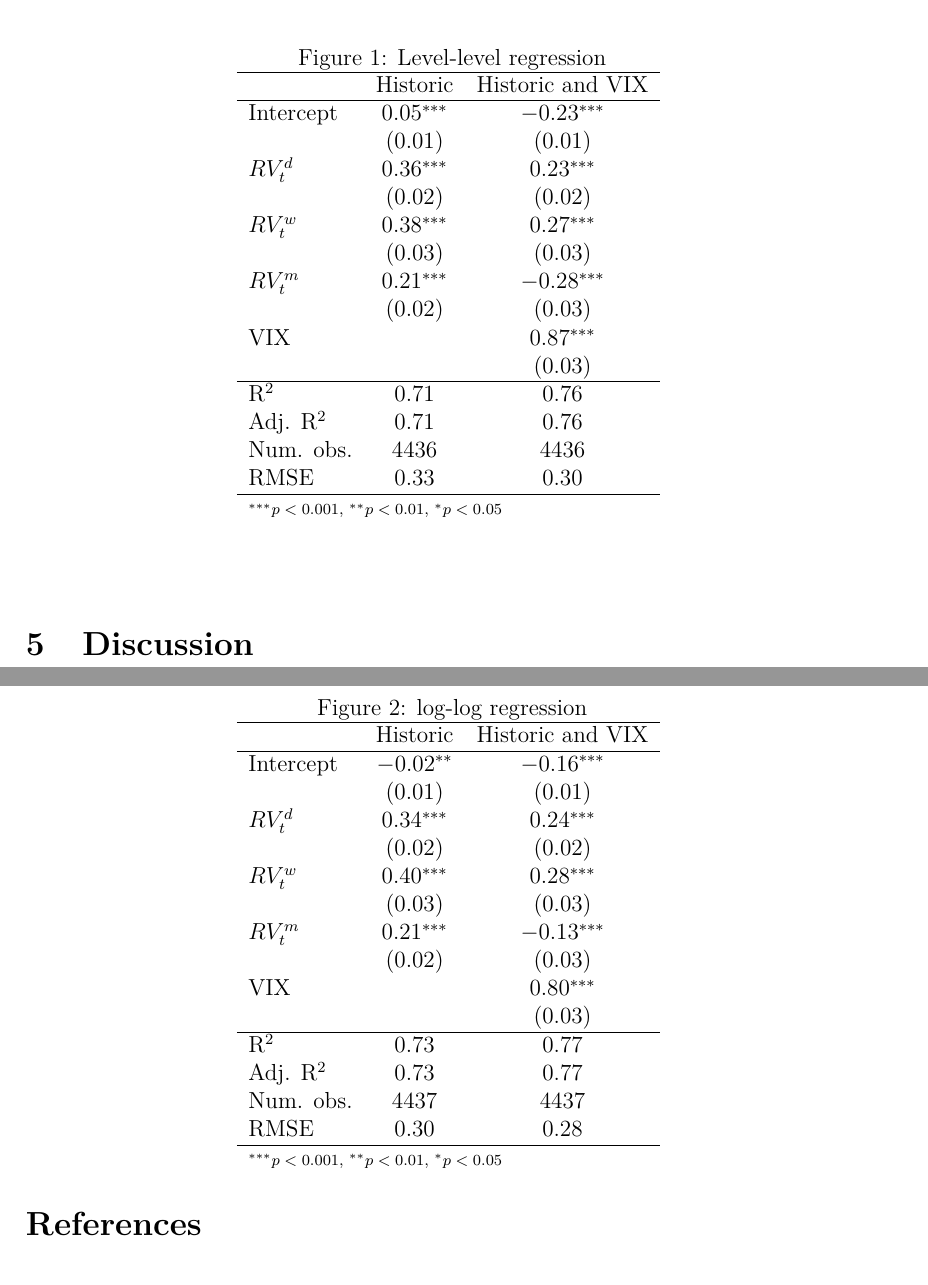
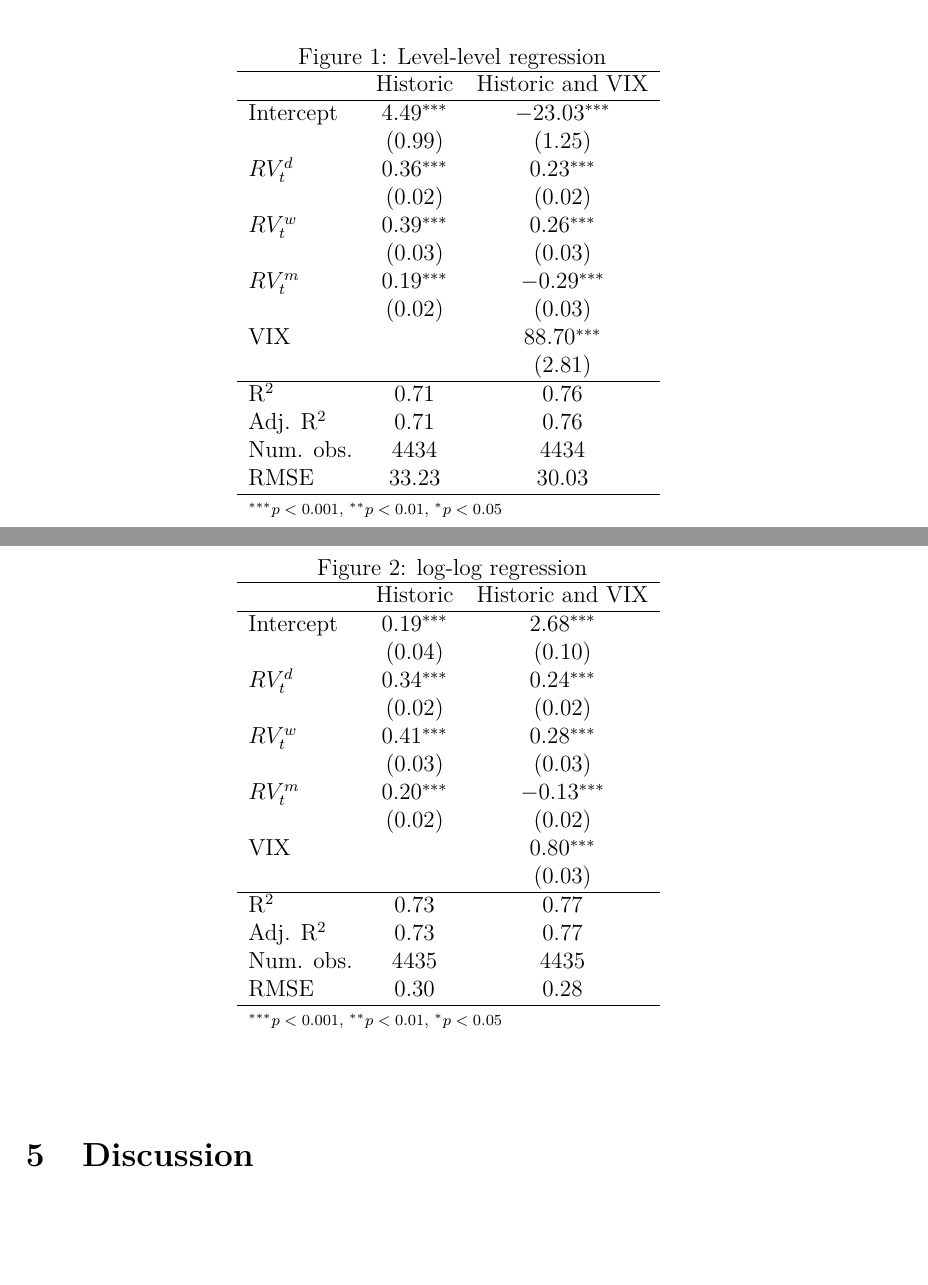
Before and after one commit to sophchl/vix-volatility, a LaTeX paper (written/Humboldt.tex, which reads written/tables/regression_harvix.tex, written/tables/regression_harvixln.tex): two parts of pages 10 and 11 of 13, joined at a grey line, cut so that both start at the same text, the shorter picture padded with empty space. Compiled offline with pdfLaTeX.

```diff
--- a/written/tables/regression_harvix.tex
+++ b/written/tables/regression_harvix.tex
@@ -3,21 +3,21 @@
 \hline
  & Historic & Historic and VIX \\
 \hline
-Intercept    & $0.05^{***}$ & $-0.23^{***}$ \\
-             & $(0.01)$     & $(0.01)$      \\
-$RV_{t}^{d}$ & $0.36^{***}$ & $0.23^{***}$  \\
-             & $(0.02)$     & $(0.02)$      \\
-$RV_{t}^{w}$ & $0.38^{***}$ & $0.27^{***}$  \\
-             & $(0.03)$     & $(0.03)$      \\
-$RV_{t}^{m}$ & $0.21^{***}$ & $-0.28^{***}$ \\
-             & $(0.02)$     & $(0.03)$      \\
-VIX          &              & $0.87^{***}$  \\
-             &              & $(0.03)$      \\
+Intercept    & $4.49^{***}$ & $-23.03^{***}$ \\
+             & $(0.99)$     & $(1.25)$       \\
+$RV_{t}^{d}$ & $0.36^{***}$ & $0.23^{***}$   \\
+             & $(0.02)$     & $(0.02)$       \\
+$RV_{t}^{w}$ & $0.39^{***}$ & $0.26^{***}$   \\
+             & $(0.03)$     & $(0.03)$       \\
+$RV_{t}^{m}$ & $0.19^{***}$ & $-0.29^{***}$  \\
+             & $(0.02)$     & $(0.03)$       \\
+VIX          &              & $88.70^{***}$  \\
+             &              & $(2.81)$       \\
 \hline
-R$^2$        & 0.71         & 0.76          \\
-Adj. R$^2$   & 0.71         & 0.76          \\
-Num. obs.    & 4436         & 4436          \\
-RMSE         & 0.33         & 0.30          \\
+R$^2$        & 0.71         & 0.76           \\
+Adj. R$^2$   & 0.71         & 0.76           \\
+Num. obs.    & 4434         & 4434           \\
+RMSE         & 33.23        & 30.03          \\
 \hline
 \multicolumn{3}{l}{\scriptsize{$^{***}p<0.001$, $^{**}p<0.01$, $^*p<0.05$}}
 \end{tabular}
--- a/written/tables/regression_harvixln.tex
+++ b/written/tables/regression_harvixln.tex
@@ -3,20 +3,20 @@
 \hline
  & Historic & Historic and VIX \\
 \hline
-Intercept    & $-0.02^{**}$ & $-0.16^{***}$ \\
-             & $(0.01)$     & $(0.01)$      \\
+Intercept    & $0.19^{***}$ & $2.68^{***}$  \\
+             & $(0.04)$     & $(0.10)$      \\
 $RV_{t}^{d}$ & $0.34^{***}$ & $0.24^{***}$  \\
              & $(0.02)$     & $(0.02)$      \\
-$RV_{t}^{w}$ & $0.40^{***}$ & $0.28^{***}$  \\
+$RV_{t}^{w}$ & $0.41^{***}$ & $0.28^{***}$  \\
              & $(0.03)$     & $(0.03)$      \\
-$RV_{t}^{m}$ & $0.21^{***}$ & $-0.13^{***}$ \\
-             & $(0.02)$     & $(0.03)$      \\
+$RV_{t}^{m}$ & $0.20^{***}$ & $-0.13^{***}$ \\
+             & $(0.02)$     & $(0.02)$      \\
 VIX          &              & $0.80^{***}$  \\
              &              & $(0.03)$      \\
 \hline
 R$^2$        & 0.73         & 0.77          \\
 Adj. R$^2$   & 0.73         & 0.77          \\
-Num. obs.    & 4437         & 4437          \\
+Num. obs.    & 4435         & 4435          \\
 RMSE         & 0.30         & 0.28          \\
 \hline
 \multicolumn{3}{l}{\scriptsize{$^{***}p<0.001$, $^{**}p<0.01$, $^*p<0.05$}}
```
Also changed, not shown: written/tex/4_Methodology-and-Data.tex (+5 -2 lines), written/Humboldt.pdf, written/pictures/SPandViX.png, written/pictures/SPandVolandViX.png, written/pictures/VolandViX.png, written/pictures/vol.png, 6 other files.
